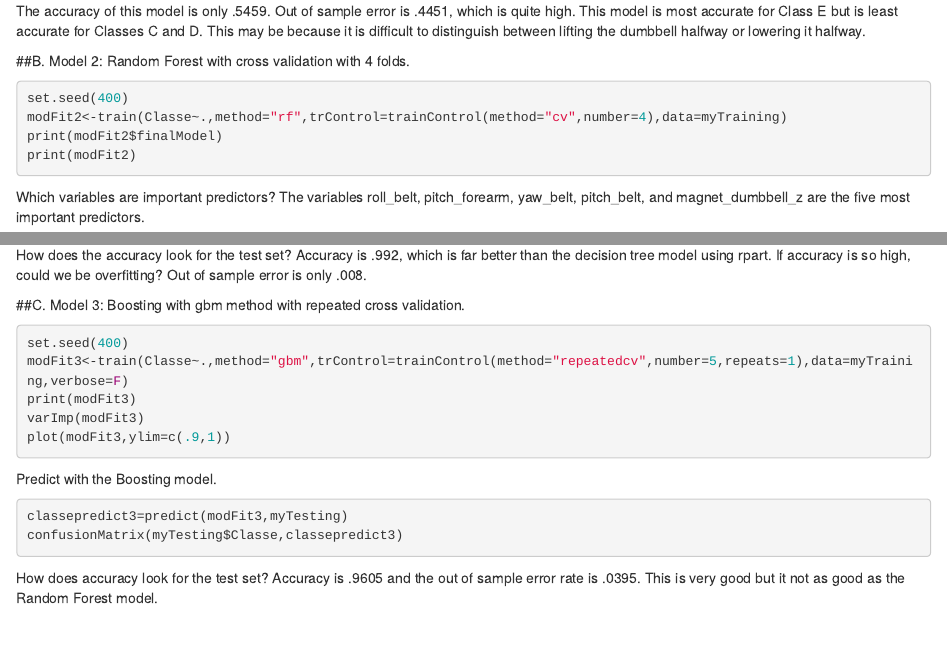
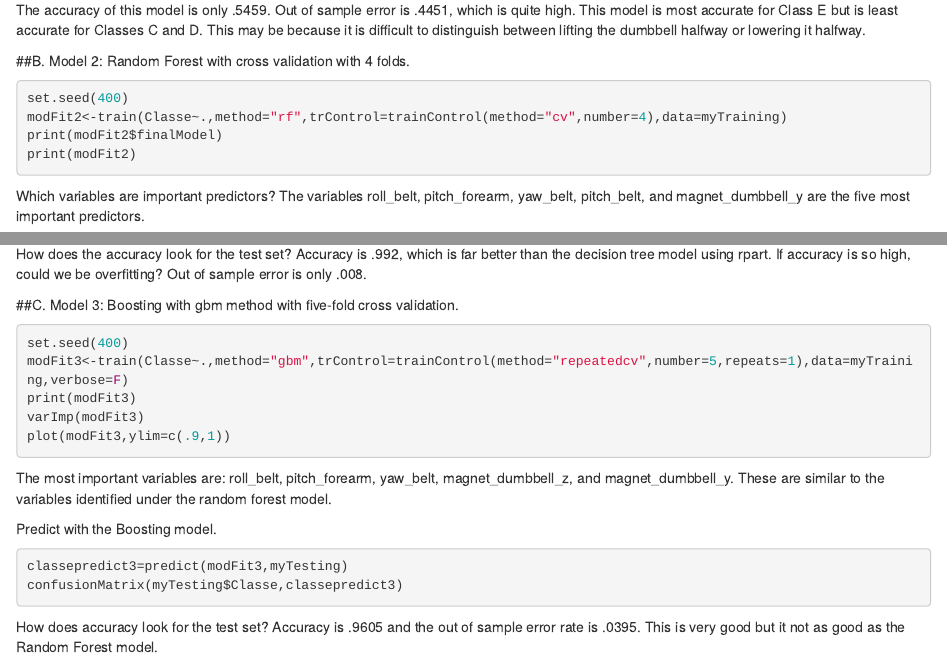
Before and after one commit to vcarreon/MachineProject, an R Markdown document (CourseProject.Rmd): the page in a window 1100 px wide, from 2660 px down before the commit and from 2550 px down after it, so that both start at the same text, and a second part further down, joined at a grey line. Rendered offline with R 4.5, knitr and Pandoc, with nearby package versions; the code chunks are not run, so their results and figures are left out.

Commit message:
Load final files

````diff
--- a/CourseProject.Rmd
+++ b/CourseProject.Rmd
@@ -151,7 +151,7 @@ print(modFit2$finalModel)
 print(modFit2)
 ```
 
-Which variables are important predictors? The variables roll_belt, pitch_forearm, yaw_belt, pitch_belt, and magnet_dumbbell_z are the five most important predictors.
+Which variables are important predictors? The variables roll_belt, pitch_forearm, yaw_belt, pitch_belt, and magnet_dumbbell_y are the five most important predictors.
 ```{r}
 varImp(modFit2)
 plot(modFit2)
@@ -165,7 +165,7 @@ confusionMatrix(myTesting$Classe,classepredict2)
 
 How does the accuracy look for the test set? Accuracy is .992, which is far better than the decision tree model using rpart. If accuracy is so high, could we be overfitting? Out of sample error is only .008.
 
-##C. Model 3: Boosting with gbm method with repeated cross validation.
+##C. Model 3: Boosting with gbm method with five-fold cross validation.
 ```{r}
 set.seed(400)
 modFit3<-train(Classe~.,method="gbm",trControl=trainControl(method="repeatedcv",number=5,repeats=1),data=myTraining,verbose=F)
@@ -173,6 +173,7 @@ print(modFit3)
 varImp(modFit3)
 plot(modFit3,ylim=c(.9,1))
 ```
+The most important variables are: roll_belt, pitch_forearm, yaw_belt, magnet_dumbbell_z, and magnet_dumbbell_y. These are similar to the variables identified under the random forest model.
 
 Predict with the Boosting model.
 ```{r}
````
Also changed, not shown: CourseProject.html, CourseProject.Rmd (2 more changed lines).
